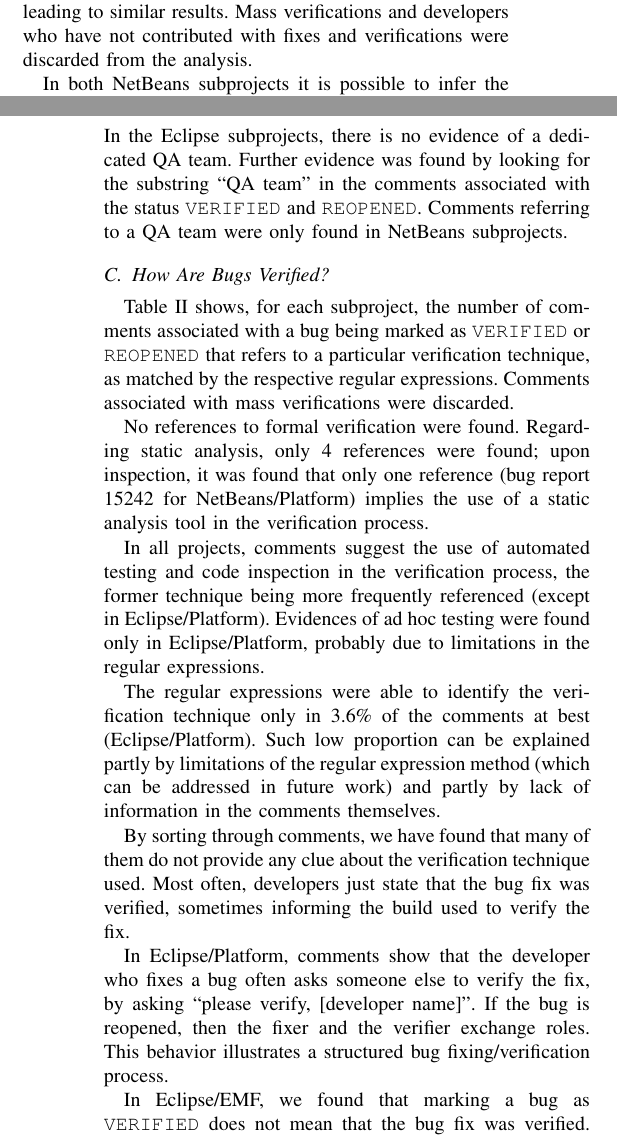
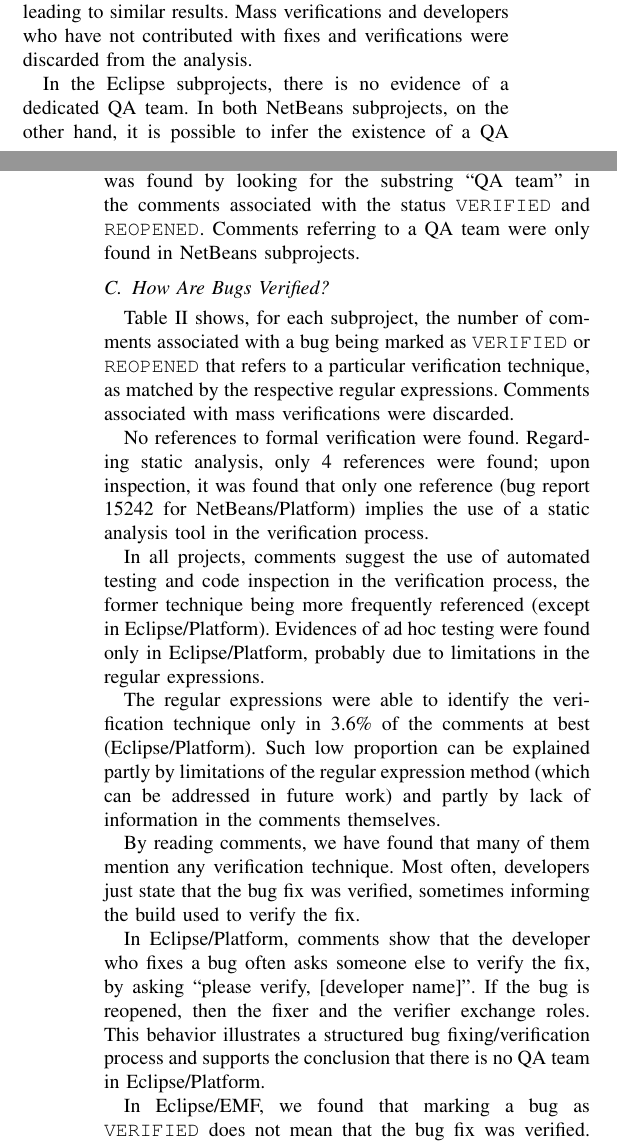
Before and after one commit to rodrigorgs/msr2012-exploratory, a LaTeX paper (msr2012-exploratory.tex, which reads contents.tex): two parts of the columns of pages 3 and 4 of 4, joined at a grey line, cut so that both start at the same text. Compiled offline with pdfLaTeX.

Commit message:
Overall revision.

```diff
--- a/contents.tex
+++ b/contents.tex
@@ -329,7 +329,7 @@ Software verification techniques are classified in static and dynamic \cite{Somm
 
 	\end{table}
 
-	In both NetBeans subprojects it is possible to infer the existence of a QA team, composed by approximately 20\% of the developers, performing at least 80\% of all verifications. In the Eclipse subprojects, there is no evidence of a dedicated QA team. Further evidence was found by looking for the substring ``QA team'' in the comments associated with the status \VERIFIED\ and \REOPENED. Comments referring to a QA team were only found in NetBeans subprojects.
+	In the Eclipse subprojects, there is no evidence of a dedicated QA team. In both NetBeans subprojects, on the other hand, it is possible to infer the existence of a QA team, composed by approximately 20\% of the developers, performing at least 80\% of all verifications. Further evidence was found by looking for the substring ``QA team'' in the comments associated with the status \VERIFIED\ and \REOPENED. Comments referring to a QA team were only found in NetBeans subprojects.
 
 	% In Eclipse/EMF no developer focus specifically on verification. In Eclipse/Platform, 2.4\% of the developers focus on verification tasks, contributing only to 1.1\% of the verifications.
 
@@ -377,7 +377,7 @@ Software verification techniques are classified in static and dynamic \cite{Somm
 	The regular expressions were able to identify the verification technique only in 3.6\% of the comments at best (Eclipse/Platform). Such low proportion can be explained partly by limitations of the regular expression method (which can be addressed in future work) and partly by lack of information in the comments themselves.
 	% In future work, we expect to improve the results by using more sophisticated information retrieval techniques. %We suspect, however, that the majority of the comments do not provide relevant information about the verification technique that was used.
 
-	By sorting through comments, we have found that many of them do not provide any clue about the verification technique used. Most often, developers just state that the bug fix was verified, sometimes informing the build used to verify the fix.
+	By reading comments, we have found that many of them mention any verification technique. Most often, developers just state that the bug fix was verified, sometimes informing the build used to verify the fix.
 
 	% In Eclipse/Platform, less than 4\% of the comments referenced the verification technique that was used; for the other projects, the proportion was even lower. Such low proportion reveals how difficult it is to infer the verification technique that was applied using only data from bug repositories. This is probably tacit knowledge that can only be extracted by asking the developers themselves.
 
@@ -386,7 +386,7 @@ Software verification techniques are classified in static and dynamic \cite{Somm
 
   % While sorting through comments, we have found interesting information regarding the software verification process. Many verification comments do not provide any clue about the verification technique used. Most often, developers just state that the bug fix was verified, sometimes informing the build used to verify the fix.
 
-	In Eclipse/Platform, comments show that the developer who fixes a bug often asks someone else to verify the fix, by asking ``please verify, [developer name]''. If the bug is reopened, then the fixer and the verifier exchange roles. This behavior illustrates a structured bug fixing/verification process.
+	In Eclipse/Platform, comments show that the developer who fixes a bug often asks someone else to verify the fix, by asking ``please verify, [developer name]''. If the bug is reopened, then the fixer and the verifier exchange roles. This behavior illustrates a structured bug fixing/verification process and supports the conclusion that there is no QA team in Eclipse/Platform.
 
 	In Eclipse/EMF, we found that marking a bug as \VERIFIED\ does not mean that the bug fix was verified. Instead, it means that the fix was made available in a build of the software that is published in the subproject's website\footnote{See \url{http://wiki.eclipse.org/Modeling_PMC_Meeting,_2007-10-16}}.
 
```
Also changed, not shown: msr2012-exploratory.bib (+1 -1 lines), msr2012-exploratory.pdf, contents.tex (10 more changed lines).
